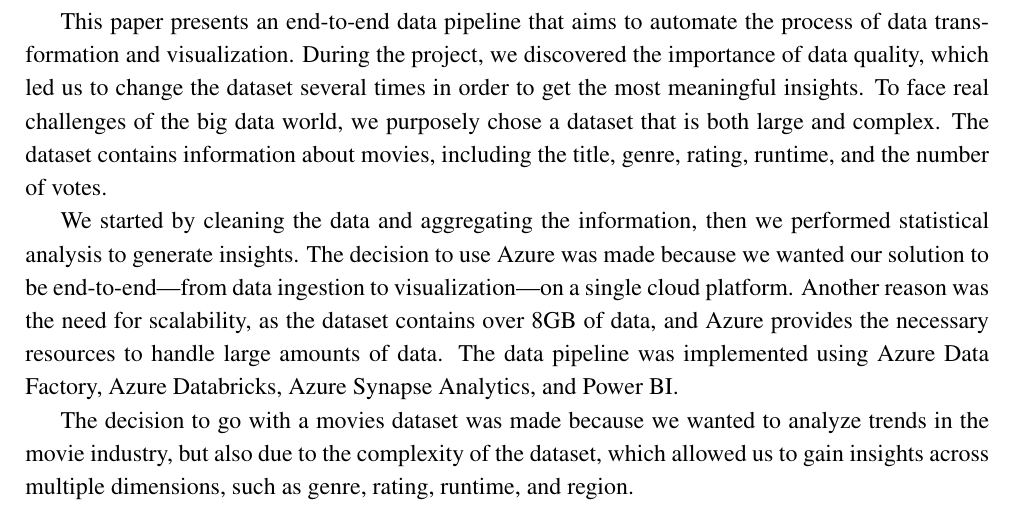
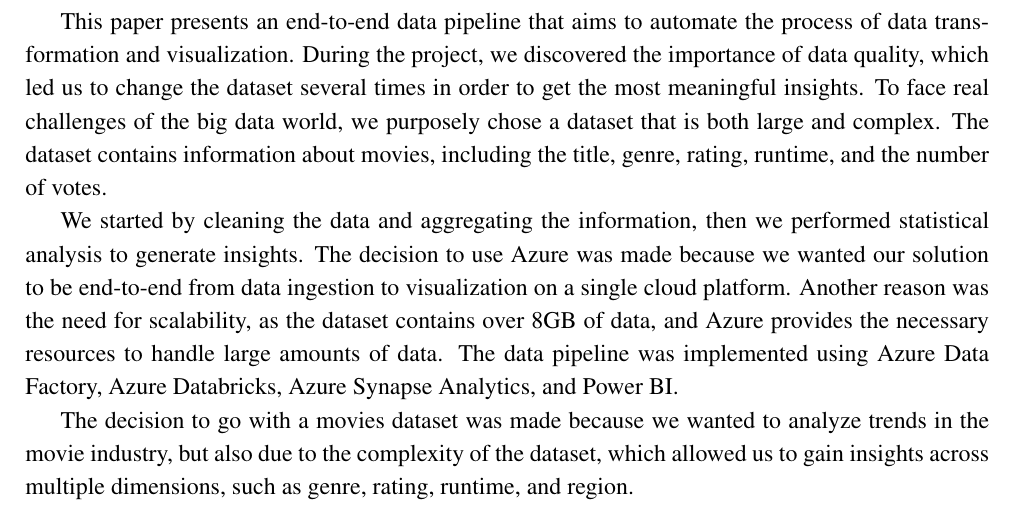
Before and after one commit to vladtf/datadot-e2e-data-pipeline, a LaTeX document (documentation/e2edatapipeline.tex): part of page 2 of 8, cut so that both start at the same text. Compiled offline with pdfLaTeX.

Commit message:
Refine wording for clarity in data pipeline documentation; remove redundant phrasing

```diff
--- a/documentation/e2edatapipeline.tex
+++ b/documentation/e2edatapipeline.tex
@@ -65,7 +65,7 @@ information about movies, including the title, genre, rating, runtime, and the n
 
 We started by cleaning the data and aggregating the information, then we performed statistical
 analysis to generate insights. The decision to use Azure was made because we wanted our solution
-to be end-to-end—from data ingestion to visualization—on a single cloud platform. Another reason
+to be end-to-end from data ingestion to visualization on a single cloud platform. Another reason
 was the need for scalability, as the dataset contains over 8GB of data, and Azure provides the
 necessary resources to handle large amounts of data. The data pipeline was implemented using
 Azure Data Factory, Azure Databricks, Azure Synapse Analytics, and Power BI.
```
